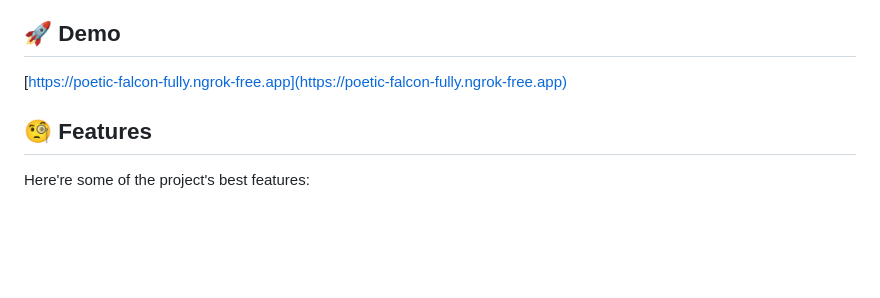
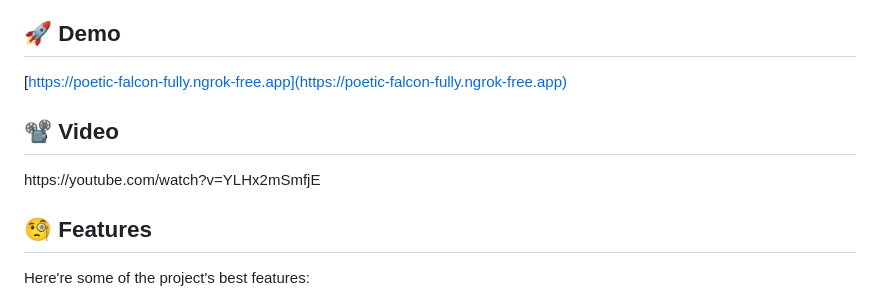
Before and after one commit to adivaste/AeroMark, a Markdown page: README.md, the part around the change. Drawn GitHub-style; blank space fills up the shorter version.

```diff
--- a/README.md
+++ b/README.md
@@ -8,7 +8,8 @@
 
 [https://poetic-falcon-fully.ngrok-free.app](https://poetic-falcon-fully.ngrok-free.app)
 
-
+<h2> 📽️ Video </h2>
+https://youtube.com/watch?v=YLHx2mSmfjE
 
 <h2>🧐 Features</h2>
 
```
